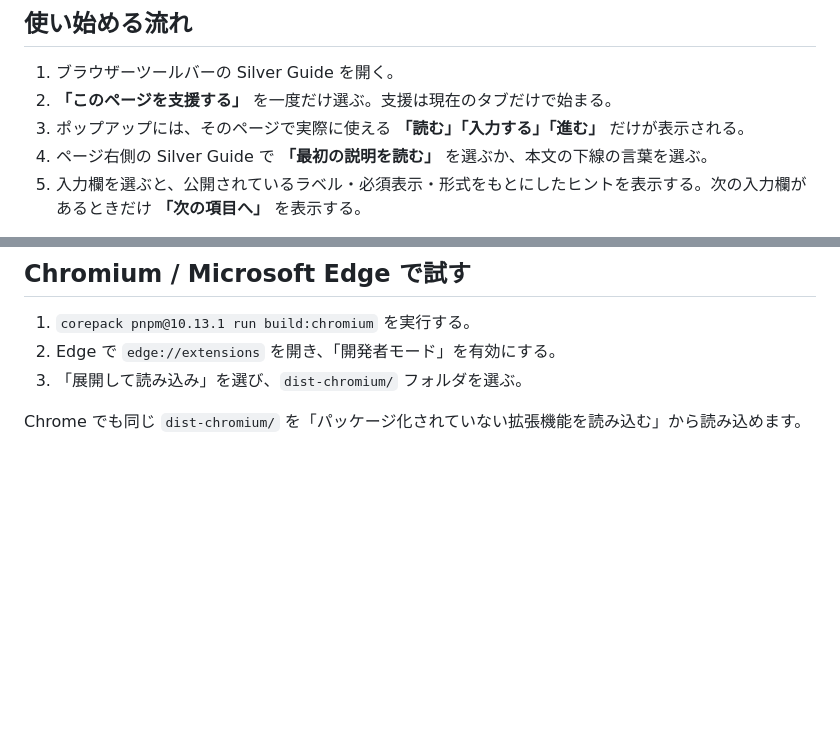
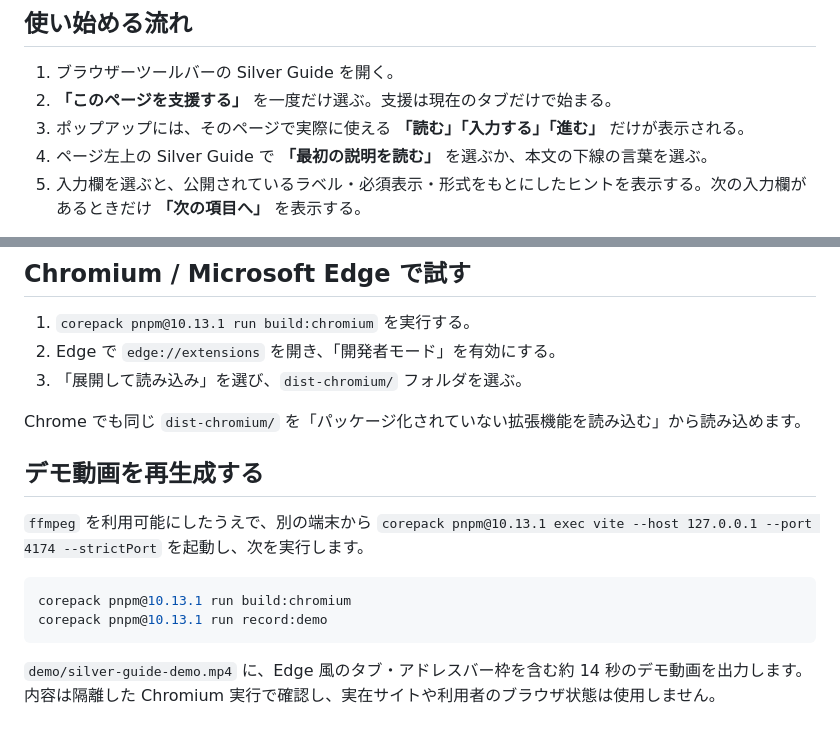
Before and after one commit to Ryosuke-Asano/silver-guide-extension, a Markdown page: README.md, 2 parts joined by grey strips. Drawn GitHub-style; blank space fills up the shorter version.

Commit message:
docs: document demo recording

````diff
--- a/README.md
+++ b/README.md
@@ -30,7 +30,7 @@
 1. ブラウザーツールバーの Silver Guide を開く。
 2. **「このページを支援する」** を一度だけ選ぶ。支援は現在のタブだけで始まる。
 3. ポップアップには、そのページで実際に使える **「読む」「入力する」「進む」** だけが表示される。
-4. ページ右側の Silver Guide で **「最初の説明を読む」** を選ぶか、本文の下線の言葉を選ぶ。
+4. ページ左上の Silver Guide で **「最初の説明を読む」** を選ぶか、本文の下線の言葉を選ぶ。
 5. 入力欄を選ぶと、公開されているラベル・必須表示・形式をもとにしたヒントを表示する。次の入力欄があるときだけ **「次の項目へ」** を表示する。
 
 ページの閲覧、入力、送信、移動は利用者自身が行います。Silver Guide は自動入力・自動送信・自動遷移をしません。
@@ -51,3 +51,14 @@
 3. 「展開して読み込み」を選び、`dist-chromium/` フォルダを選ぶ。
 
 Chrome でも同じ `dist-chromium/` を「パッケージ化されていない拡張機能を読み込む」から読み込めます。
+
+## デモ動画を再生成する
+
+`ffmpeg` を利用可能にしたうえで、別の端末から `corepack pnpm@10.13.1 exec vite --host 127.0.0.1 --port 4174 --strictPort` を起動し、次を実行します。
+
+```sh
+corepack pnpm@10.13.1 run build:chromium
+corepack pnpm@10.13.1 run record:demo
+```
+
+`demo/silver-guide-demo.mp4` に、Edge 風のタブ・アドレスバー枠を含む約 14 秒のデモ動画を出力します。内容は隔離した Chromium 実行で確認し、実在サイトや利用者のブラウザ状態は使用しません。
````
